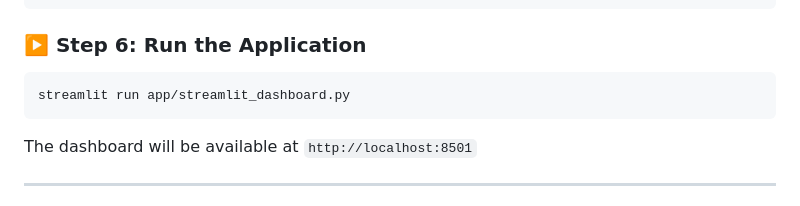
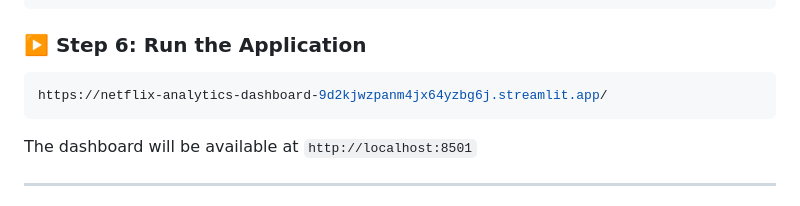
Before and after one commit to sentaamil/netflix-analytics-dashboard, a Markdown page: README.md, the part around the change. Rendered like a GitHub page.

````diff
--- a/README.md
+++ b/README.md
@@ -213,7 +213,7 @@ STREAMLIT_SERVER_HEADLESS=true
 
 ### ▶️ **Step 6: Run the Application**
 ```bash
-streamlit run app/streamlit_dashboard.py
+https://netflix-analytics-dashboard-9d2kjwzpanm4jx64yzbg6j.streamlit.app/
 ```
 
 The dashboard will be available at `http://localhost:8501`
````
